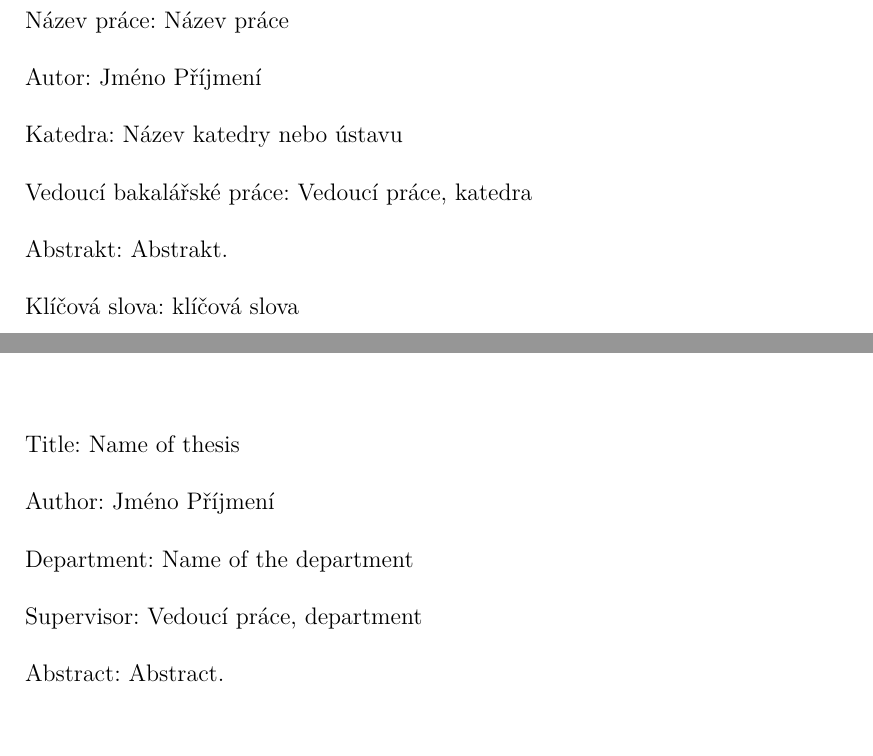
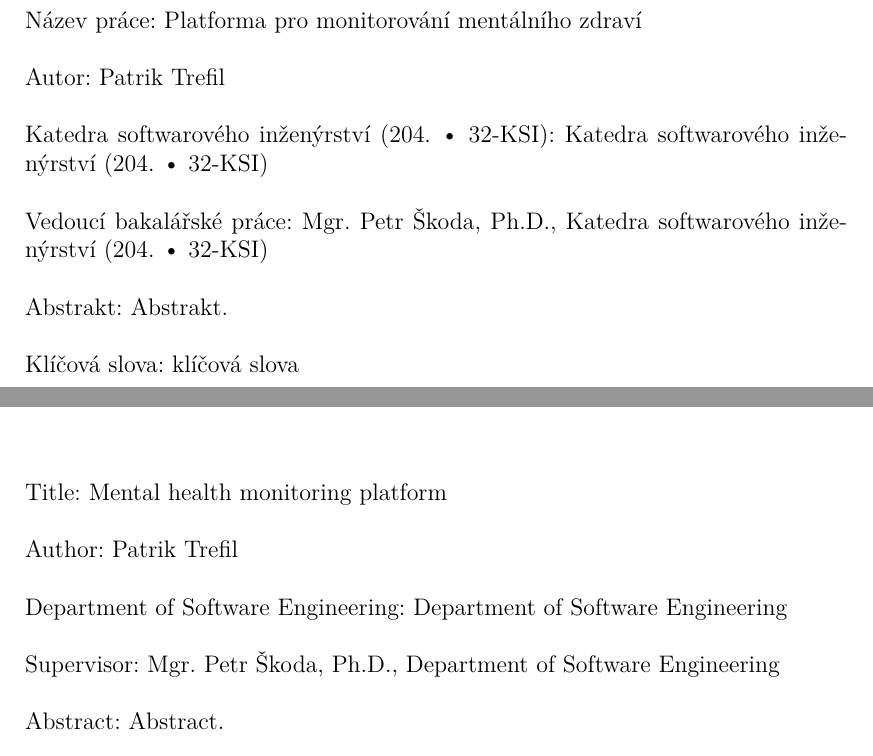
Before and after one commit to PatrikTrefil/bakalarska-prace, a LaTeX thesis (src/prace.tex): two parts of page 4 of 23, joined at a grey line, cut at the place of the change. Compiled offline with pdfLaTeX.

Commit message:
metadata + TODO na metadata které ještě nemám

```diff
--- a/src/prace.tex
+++ b/src/prace.tex
@@ -60,12 +60,12 @@
 %%% Údaje o práci
 
 % Název práce v jazyce práce (přesně podle zadání)
-\def\NazevPrace{Název práce}
+\def\NazevPrace{Platforma pro monitorování mentálního zdraví}
 
 % Název práce v angličtině
-\def\NazevPraceEN{Name of thesis}
+\def\NazevPraceEN{Mental health monitoring platform}
 
 % Jméno autora
-\def\AutorPrace{Jméno Příjmení}
+\def\AutorPrace{Patrik Trefil}
 
 % Rok odevzdání
@@ -73,18 +73,18 @@
 
 % Název katedry nebo ústavu, kde byla práce oficiálně zadána
 % (dle Organizační struktury MFF UK, případně plný název pracoviště mimo MFF)
-\def\Katedra{Název katedry nebo ústavu}
-\def\KatedraEN{Name of the department}
+\def\Katedra{Katedra softwarového inženýrství (204. • 32-KSI)}
+\def\KatedraEN{Department of Software Engineering}
 
 % Jedná se o katedru (department) nebo o ústav (institute)?
-\def\TypPracoviste{Katedra}
-\def\TypPracovisteEN{Department}
+\def\TypPracoviste{Katedra softwarového inženýrství (204. • 32-KSI)}
+\def\TypPracovisteEN{Department of Software Engineering}
 
 % Vedoucí práce: Jméno a příjmení s~tituly
-\def\Vedouci{Vedoucí práce}
+\def\Vedouci{Mgr. Petr Škoda, Ph.D.}
 
 % Pracoviště vedoucího (opět dle Organizační struktury MFF)
-\def\KatedraVedouciho{katedra}
-\def\KatedraVedoucihoEN{department}
+\def\KatedraVedouciho{Katedra softwarového inženýrství (204. • 32-KSI)}
+\def\KatedraVedoucihoEN{Department of Software Engineering}
 
 % Studijní program a obor
```
Also changed, not shown: src/prace.tex (11 more changed lines), 2 other files.
